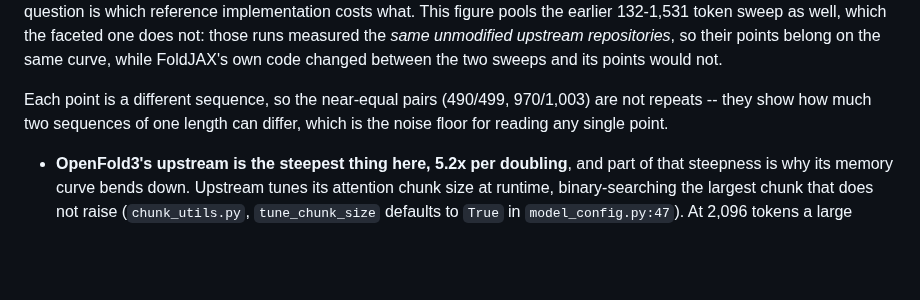
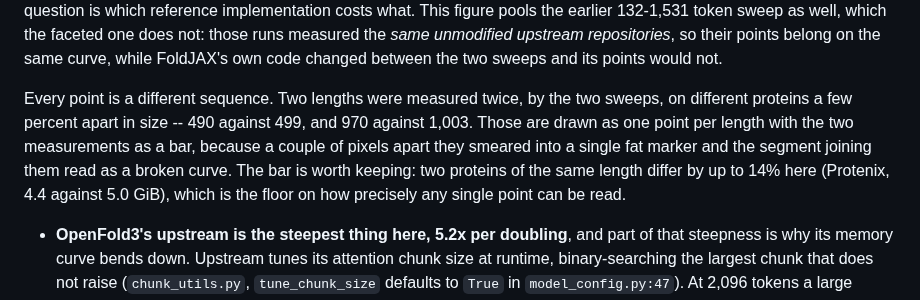
Before and after one commit to eightmm/FoldJAX, a Markdown page: docs/benchmark.md, the part around the change. Rendered like a GitHub page; blank space fills up the shorter version.

Commit message:
fix(docs): one point per length, with the between-sequence spread as a bar
The pooled figure drew doubled, smeared markers around 500 and 1,000 tokens.
The cause was in the data, not the renderer: the two sweeps measured different
proteins at nearly the same length -- 490 against 499 (1.8% apart) and 970
against 1,003 (3.4%). On a log axis that is a couple of pixels, so each pair
drew two markers on top of each other and the segment joining them became a
near-vertical kink. Protenix moves 14% in memory across a 1.8% change in size,
which is what made the kink big enough to look like a bug.

They are replicates of a length, so they are now drawn as one: geometric mean,
with the two measurements as an error bar. The fit uses the binned centres too,
which stops 500 and 1,000 tokens from counting twice -- boltz2's memory growth
goes 1.9x to 2.0x per doubling, protenix's 2.1x to 2.0x, OpenDDE's time 2.7x to
2.6x.

Keeping the bar rather than averaging it away: two proteins of one length
differ by up to 14% here, and that is the floor on how precisely any single
point in this figure can be read.

```diff
--- a/docs/benchmark.md
+++ b/docs/benchmark.md
@@ -106,9 +106,14 @@ faceted one does not: those runs measured the *same unmodified upstream
 repositories*, so their points belong on the same curve, while FoldJAX's own
 code changed between the two sweeps and its points would not.
 
-Each point is a different sequence, so the near-equal pairs (490/499,
-970/1,003) are not repeats -- they show how much two sequences of one length
-can differ, which is the noise floor for reading any single point.
+Every point is a different sequence. Two lengths were measured twice, by the
+two sweeps, on different proteins a few percent apart in size -- 490 against
+499, and 970 against 1,003. Those are drawn as one point per length with the
+two measurements as a bar, because a couple of pixels apart they smeared into a
+single fat marker and the segment joining them read as a broken curve. The bar
+is worth keeping: two proteins of the same length differ by up to 14% here
+(Protenix, 4.4 against 5.0 GiB), which is the floor on how precisely any single
+point can be read.
 
 - **OpenFold3's upstream is the steepest thing here, 5.2x per doubling**, and
   part of that steepness is why its memory curve bends down. Upstream tunes its
```
Also changed, not shown: docs/upstream-scaling-dark.png, docs/upstream-scaling-light.png, 1 other file.
